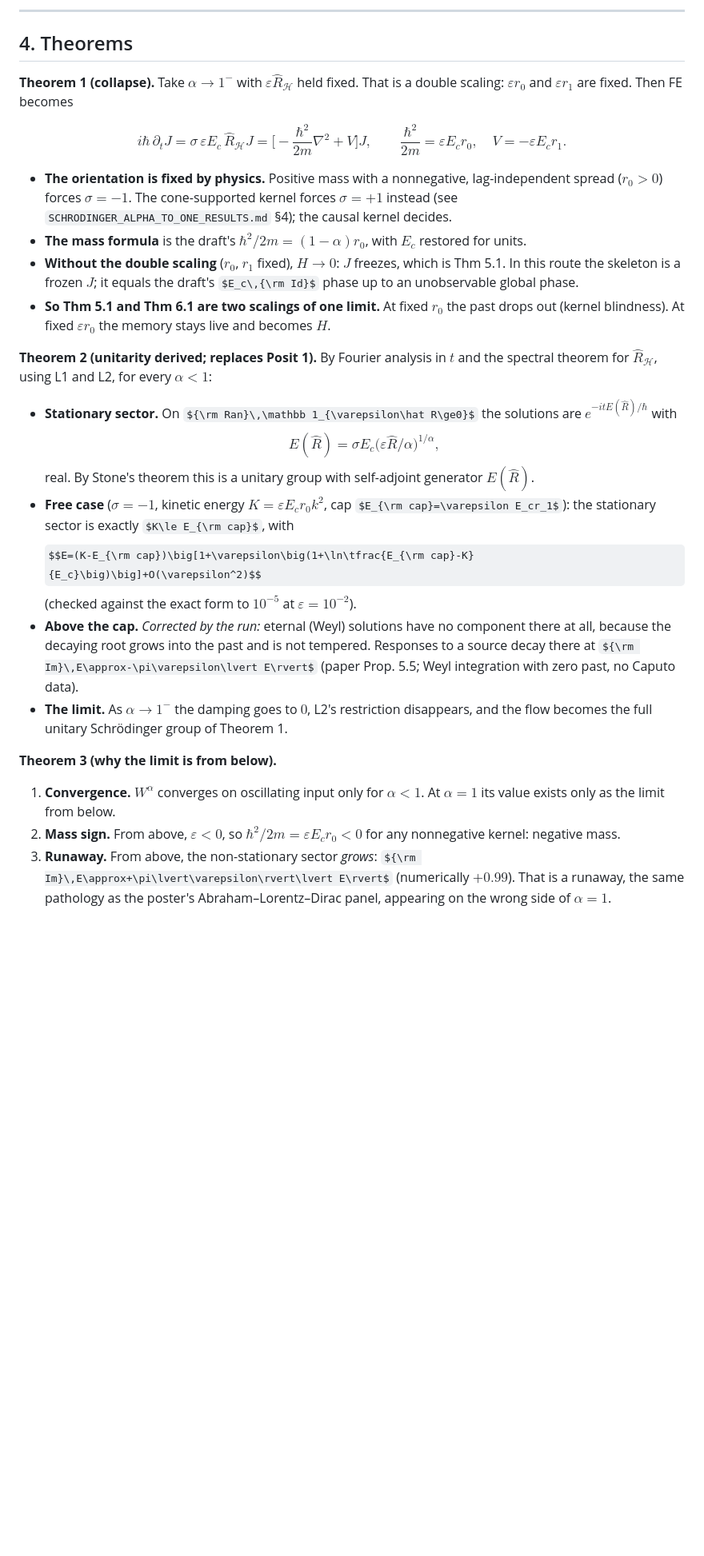
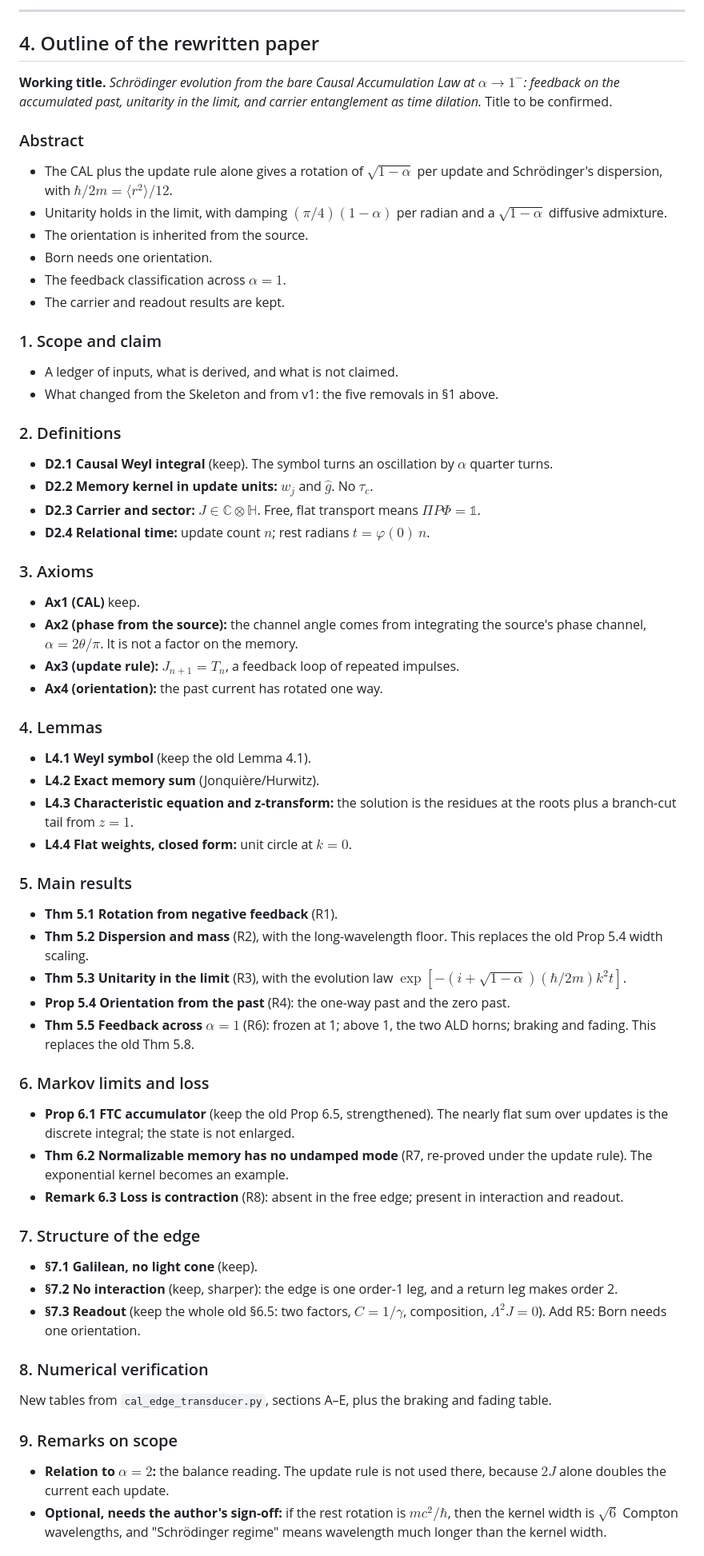
Before and after one commit to JewJitsu11B/Liorhybrid, a Markdown page: docs/SCHRODINGER_ALPHA_TO_ONE_PLAN.md, the part around one of its changes. Shown at 80% size. Drawn GitHub-style; some formulas as TeX source; blank space fills up the shorter version.

```diff
--- a/docs/SCHRODINGER_ALPHA_TO_ONE_PLAN.md
+++ b/docs/SCHRODINGER_ALPHA_TO_ONE_PLAN.md
@@ -64,35 +111,61 @@ $(\sigma i)^\alpha(-iE)^\alpha$ is real and positive iff ${\rm sign}\,E=\sigma$.
 
 ---
 
-## 4. Theorems
+## 4. Outline of the rewritten paper
 
-**Theorem 1 (collapse).**
-Take $\alpha\to1^-$ with $\varepsilon\hat R_{\mathcal H}$ held fixed. That is a double scaling: $\varepsilon r_0$ and $\varepsilon r_1$ are fixed. Then FE becomes
+**Working title.** *Schrödinger evolution from the bare Causal Accumulation Law at $\alpha\to1^-$: feedback on the accumulated past, unitarity in the limit, and carrier entanglement as time dilation.* Title to be confirmed.
 
-$$
-i\hbar\,\partial_tJ=\sigma\,\varepsilon E_c\,\hat R_{\mathcal H}J
-=\Big[-\frac{\hbar^2}{2m}\nabla^2+V\Big]J,
-\qquad
-\frac{\hbar^2}{2m}=\varepsilon E_c r_0,\quad V=-\varepsilon E_c r_1 .
-$$
+### Abstract
+- The CAL plus the update rule alone gives a rotation of $\sqrt{1-\alpha}$ per update and Schrödinger's dispersion, with $\hbar/2m=\langle r^2\rangle/12$.
+- Unitarity holds in the limit, with damping $(\pi/4)(1-\alpha)$ per radian and a $\sqrt{1-\alpha}$ diffusive admixture.
+- The orientation is inherited from the source.
+- Born needs one orientation.
+- The feedback classification across $\alpha=1$.
+- The carrier and readout results are kept.
 
-- **The orientation is fixed by physics.** Positive mass with a nonnegative, lag-independent spread ($r_0>0$) forces $\sigma=-1$. The cone-supported kernel forces $\sigma=+1$ instead (see `SCHRODINGER_ALPHA_TO_ONE_RESULTS.md` §4); the causal kernel decides.
-- **The mass formula** is the draft's $\hbar^2/2m=(1-\alpha)r_0$, with $E_c$ restored for units.
-- **Without the double scaling** ($r_0$, $r_1$ fixed), $H\to0$: $J$ freezes, which is Thm 5.1. In this route the skeleton is a frozen $J$; it equals the draft's $E_c\,{\rm Id}$ phase up to an unobservable global phase.
-- **So Thm 5.1 and Thm 6.1 are two scalings of one limit.** At fixed $r_0$ the past drops out (kernel blindness). At fixed $\varepsilon r_0$ the memory stays live and becomes $H$.
+### 1. Scope and claim
+- A ledger of inputs, what is derived, and what is not claimed.
+- What changed from the Skeleton and from v1: the five removals in §1 above.
 
-**Theorem 2 (unitarity derived; replaces Posit 1).**
-By Fourier analysis in $t$ and the spectral theorem for $\hat R_{\mathcal H}$, using L1 and L2, for every $\alpha<1$:
-- **Stationary sector.** On ${\rm Ran}\,\mathbb 1_{\varepsilon\hat R\ge0}$ the solutions are $e^{-itE(\hat R)/\hbar}$ with
-  $$E(\hat R)=\sigma E_c\big(\varepsilon\hat R/\alpha\big)^{1/\alpha},$$
-  real. By Stone's theorem this is a unitary group with self-adjoint generator $E(\hat R)$.
-- **Free case** ($\sigma=-1$, kinetic energy $K=\varepsilon E_cr_0k^2$, cap $E_{\rm cap}=\varepsilon E_cr_1$): the stationary sector is exactly $K\le E_{\rm cap}$, with
-  $$E=(K-E_{\rm cap})\big[1+\varepsilon\big(1+\ln\tfrac{E_{\rm cap}-K}{E_c}\big)\big]+O(\varepsilon^2)$$
-  (checked against the exact form to $10^{-5}$ at $\varepsilon=10^{-2}$).
-- **Above the cap.** *Corrected by the run:* eternal (Weyl) solutions have no component there at all, because the decaying root grows into the past and is not tempered. Responses to a source decay there at ${\rm Im}\,E\approx-\pi\varepsilon\lvert E\rvert$ (paper Prop. 5.5; Weyl integration with zero past, no Caputo data).
-- **The limit.** As $\alpha\to1^-$ the damping goes to $0$, L2's restriction disappears, and the flow becomes the full unitary Schrödinger group of Theorem 1.
+### 2. Definitions
+- **D2.1 Causal Weyl integral** (keep). The symbol turns an oscillation by $\alpha$ quarter turns.
+- **D2.2 Memory kernel in update units:** $w_j$ and $\hat g$. No $\tau_c$.
+- **D2.3 Carrier and sector:** $J\in\mathbb C\otimes\mathbb H$. Free, flat transport means $\Pi P\Phi=\mathbb 1$.
+- **D2.4 Relational time:** update count $n$; rest radians $t=\varphi(0)\,n$.
 
-**Theorem 3 (why the limit is from below).**
-1. **Convergence.** $W^\alpha$ converges on oscillating input only for $\alpha<1$. At $\alpha=1$ its value exists only as the limit from below.
-2. **Mass sign.** From above, $\varepsilon<0$, so $\hbar^2/2m=\varepsilon E_cr_0<0$ for any nonnegative kernel: negative mass.
-3. **Runaway.** From above, the non-stationary sector *grows*: ${\rm Im}\,E\approx+\pi\lvert\varepsilon\rvert\lvert E\rvert$ (numerically $+0.99$). That is a runaway, the same pathology as the poster's Abraham–Lorentz–Dirac panel, appearing on the wrong side of $\alpha=1$.
+### 3. Axioms
+- **Ax1 (CAL)** keep.
+- **Ax2 (phase from the source):** the channel angle comes from integrating the source's phase channel, $\alpha=2\theta/\pi$. It is not a factor on the memory.
+- **Ax3 (update rule):** $J_{n+1}=T_n$, a feedback loop of repeated impulses.
+- **Ax4 (orientation):** the past current has rotated one way.
+
+### 4. Lemmas
+- **L4.1 Weyl symbol** (keep the old Lemma 4.1).
+- **L4.2 Exact memory sum** (Jonquière/Hurwitz).
+- **L4.3 Characteristic equation and z-transform:** the solution is the residues at the roots plus a branch-cut tail from $z=1$.
+- **L4.4 Flat weights, closed form:** unit circle at $k=0$.
+
+### 5. Main results
+- **Thm 5.1 Rotation from negative feedback** (R1).
+- **Thm 5.2 Dispersion and mass** (R2), with the long-wavelength floor. This replaces the old Prop 5.4 width scaling.
+- **Thm 5.3 Unitarity in the limit** (R3), with the evolution law $\exp[-(i+\sqrt{1-\alpha})(\hbar/2m)k^2t]$.
+- **Prop 5.4 Orientation from the past** (R4): the one-way past and the zero past.
+- **Thm 5.5 Feedback across $\alpha=1$** (R6): frozen at 1; above 1, the two ALD horns; braking and fading. This replaces the old Thm 5.8.
+
+### 6. Markov limits and loss
+- **Prop 6.1 FTC accumulator** (keep the old Prop 6.5, strengthened). The nearly flat sum over updates is the discrete integral; the state is not enlarged.
+- **Thm 6.2 Normalizable memory has no undamped mode** (R7, re-proved under the update rule). The exponential kernel becomes an example.
+- **Remark 6.3 Loss is contraction** (R8): absent in the free edge; present in interaction and readout.
+
+### 7. Structure of the edge
+- **§7.1 Galilean, no light cone** (keep).
+- **§7.2 No interaction** (keep, sharper): the edge is one order-1 leg, and a return leg makes order 2.
+- **§7.3 Readout** (keep the whole old §6.5: two factors, $C=1/\gamma$, composition, $\Lambda^2J=0$). Add R5: Born needs one orientation.
+
+### 8. Numerical verification
+New tables from `cal_edge_transducer.py`, sections A–E, plus the braking and fading table.
+
+### 9. Remarks on scope
+- **Relation to $\alpha=2$:** the balance reading. The update rule is not used there, because $2J$ alone doubles the current each update.
+- **Optional, needs the author's sign-off:** if the rest rotation is $mc^2/\hbar$, then the kernel width is $\sqrt6$ Compton wavelengths, and "Schrödinger regime" means wavelength much longer than the kernel width.
+
```
Also changed, not shown: other parts of docs/SCHRODINGER_ALPHA_TO_ONE_PLAN.md (+124 -103 lines).
